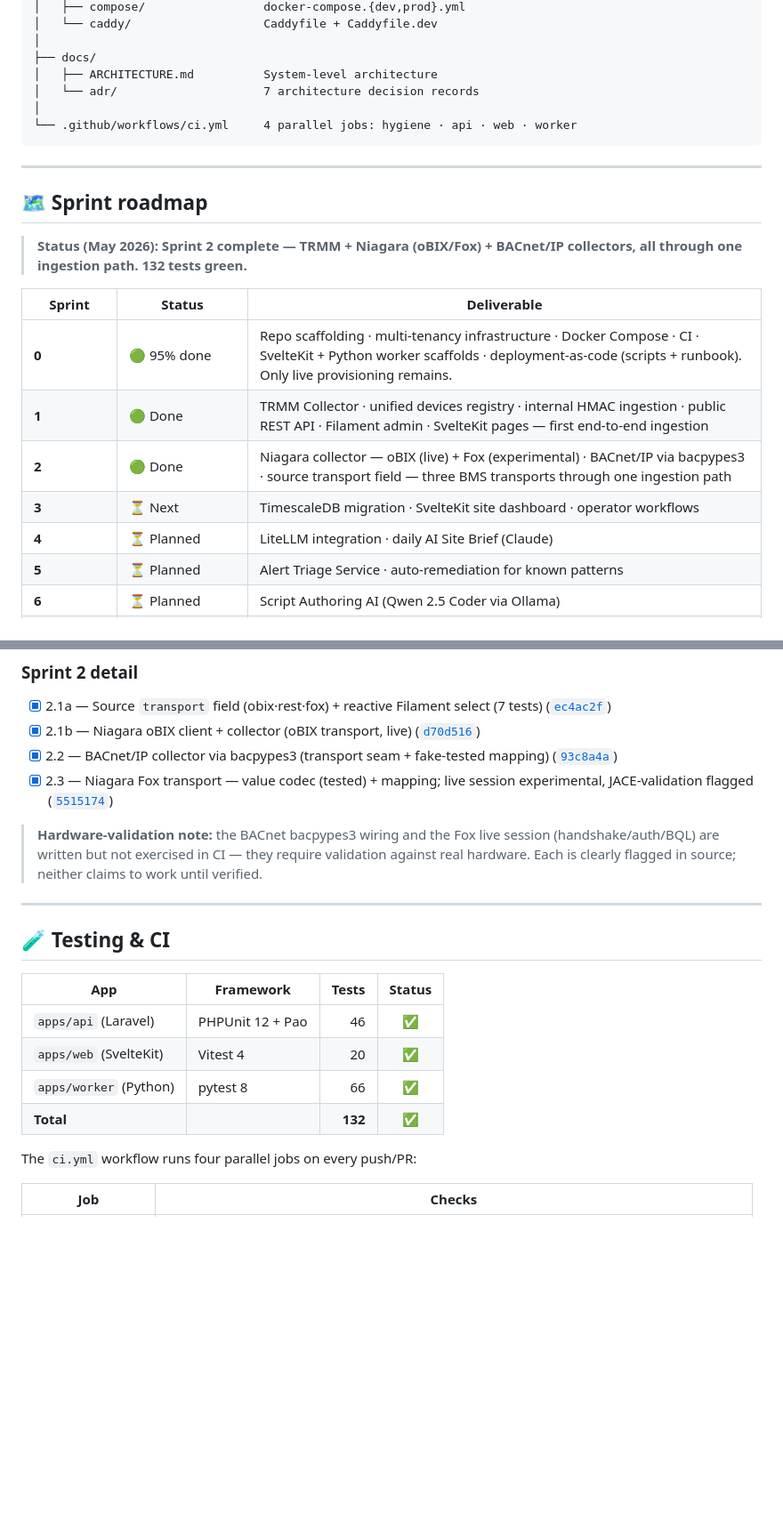
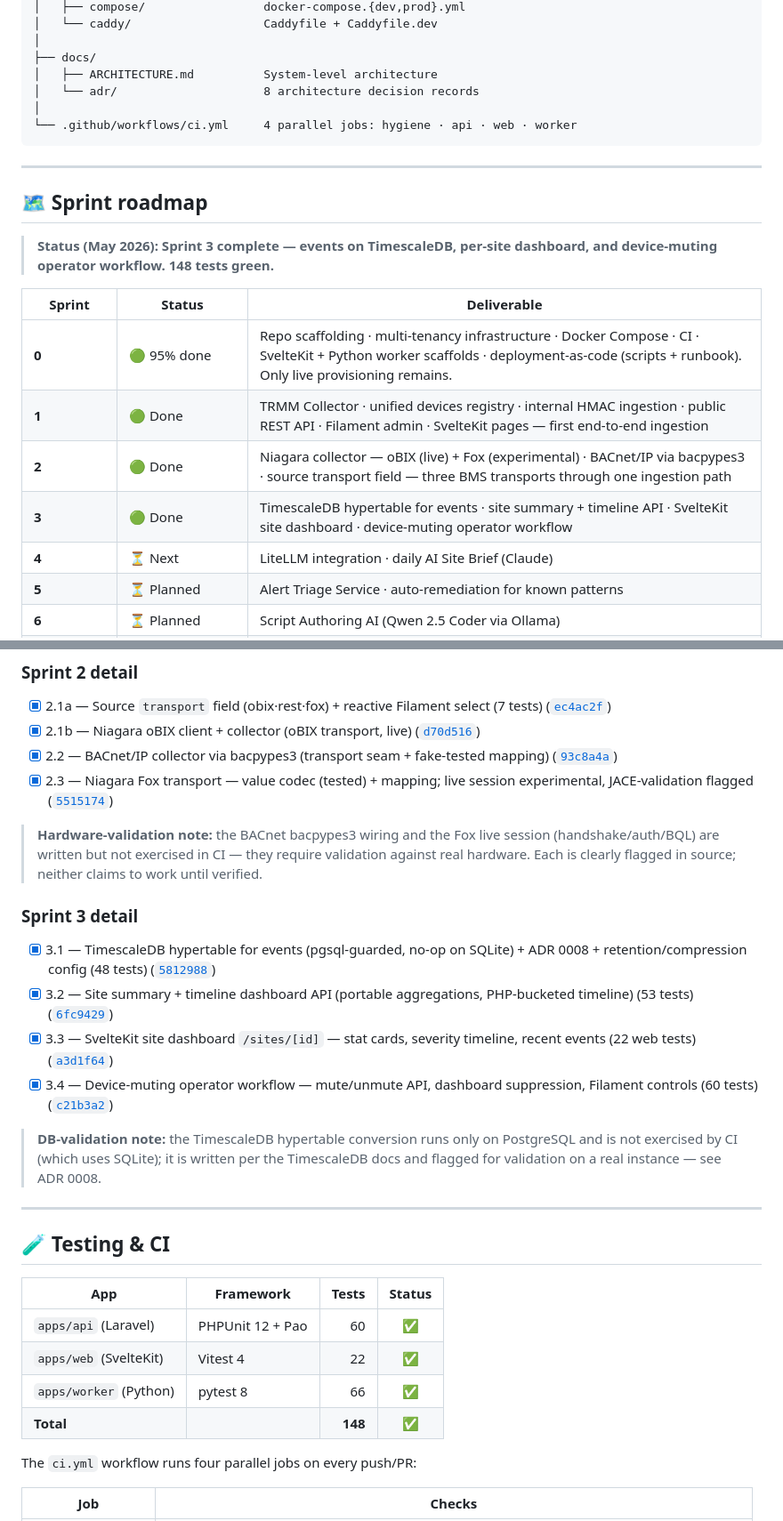
Before and after one commit to D-S-Tech/BmsSiteOps, a Markdown page: README.md, 2 parts joined by grey strips. Shown at 89% size. GitHub-like rendering; blank space fills up the shorter version.

Commit message:
docs: mark Sprint 3 complete in README
- Tests badge 132/132 -> 148/148
- Sprint roadmap: Sprint 3 -> Done (TimescaleDB hypertable, site summary +
  timeline API, SvelteKit site dashboard, device-muting workflow);
  Sprint 4 -> Next
- New 'Sprint 3 detail' checklist (3.1-3.4 with commit links) + a DB-validation
  note that the TimescaleDB conversion is pgsql-only and validated off-CI
- Status line: events on TimescaleDB, per-site dashboard, device muting
- Project tree: api tests 60, 8 ADRs
- Testing table: api 60, web 22, worker 66, total 148

````diff
--- a/README.md
+++ b/README.md
@@ -266,7 +266,7 @@ BmsSiteOps/
 │
 ├── docs/
 │   ├── ARCHITECTURE.md          System-level architecture
-│   └── adr/                     7 architecture decision records
+│   └── adr/                     8 architecture decision records
 │
 └── .github/workflows/ci.yml     4 parallel jobs: hygiene · api · web · worker
 ```
@@ -275,7 +275,7 @@ BmsSiteOps/
 
 ## 🗺️ Sprint roadmap
 
-> **Status (May 2026): Sprint 2 complete — TRMM + Niagara (oBIX/Fox) + BACnet/IP collectors, all through one ingestion path. 132 tests green.**
+> **Status (May 2026): Sprint 3 complete — events on TimescaleDB, per-site dashboard, and device-muting operator workflow. 148 tests green.**
 
 <table>
 <thead>
@@ -285,8 +285,8 @@ BmsSiteOps/
 <tr><td><b>0</b></td><td>🟢 95% done</td><td>Repo scaffolding · multi-tenancy infrastructure · Docker Compose · CI · SvelteKit + Python worker scaffolds · deployment-as-code (scripts + runbook). Only live provisioning remains.</td></tr>
 <tr><td><b>1</b></td><td>🟢 Done</td><td>TRMM Collector · unified devices registry · internal HMAC ingestion · public REST API · Filament admin · SvelteKit pages — first end-to-end ingestion</td></tr>
 <tr><td><b>2</b></td><td>🟢 Done</td><td>Niagara collector — oBIX (live) + Fox (experimental) · BACnet/IP via bacpypes3 · source transport field — three BMS transports through one ingestion path</td></tr>
-<tr><td><b>3</b></td><td>⏳ Next</td><td>TimescaleDB migration · SvelteKit site dashboard · operator workflows</td></tr>
-<tr><td><b>4</b></td><td>⏳ Planned</td><td>LiteLLM integration · daily AI Site Brief (Claude)</td></tr>
+<tr><td><b>3</b></td><td>🟢 Done</td><td>TimescaleDB hypertable for events · site summary + timeline API · SvelteKit site dashboard · device-muting operator workflow</td></tr>
+<tr><td><b>4</b></td><td>⏳ Next</td><td>LiteLLM integration · daily AI Site Brief (Claude)</td></tr>
 <tr><td><b>5</b></td><td>⏳ Planned</td><td>Alert Triage Service · auto-remediation for known patterns</td></tr>
 <tr><td><b>6</b></td><td>⏳ Planned</td><td>Script Authoring AI (Qwen 2.5 Coder via Ollama)</td></tr>
 <tr><td><b>7</b></td><td>⏳ Planned</td><td>Site Q&A · RAG over telemetry + documents · MCP endpoint at <code>ops-mcp.bmssiteops.com/sse</code></td></tr>
@@ -320,16 +320,25 @@ BmsSiteOps/
 
 > **Hardware-validation note:** the BACnet bacpypes3 wiring and the Fox live session (handshake/auth/BQL) are written but not exercised in CI — they require validation against real hardware. Each is clearly flagged in source; neither claims to work until verified.
 
+### Sprint 3 detail
+
+- [x] 3.1 — TimescaleDB hypertable for events (pgsql-guarded, no-op on SQLite) + ADR 0008 + retention/compression config (48 tests) ([`5812988`](https://github.com/D-S-Tech/BmsSiteOps/commit/5812988))
+- [x] 3.2 — Site summary + timeline dashboard API (portable aggregations, PHP-bucketed timeline) (53 tests) ([`6fc9429`](https://github.com/D-S-Tech/BmsSiteOps/commit/6fc9429))
+- [x] 3.3 — SvelteKit site dashboard `/sites/[id]` — stat cards, severity timeline, recent events (22 web tests) ([`a3d1f64`](https://github.com/D-S-Tech/BmsSiteOps/commit/a3d1f64))
+- [x] 3.4 — Device-muting operator workflow — mute/unmute API, dashboard suppression, Filament controls (60 tests) ([`c21b3a2`](https://github.com/D-S-Tech/BmsSiteOps/commit/c21b3a2))
+
+> **DB-validation note:** the TimescaleDB hypertable conversion runs only on PostgreSQL and is not exercised by CI (which uses SQLite); it is written per the TimescaleDB docs and flagged for validation on a real instance — see ADR 0008.
+
 ---
 
 ## 🧪 Testing & CI
 
 | App | Framework | Tests | Status |
 |---|---|---:|:---:|
-| `apps/api` (Laravel) | PHPUnit 12 + Pao | 46 | ✅ |
-| `apps/web` (SvelteKit) | Vitest 4 | 20 | ✅ |
+| `apps/api` (Laravel) | PHPUnit 12 + Pao | 60 | ✅ |
+| `apps/web` (SvelteKit) | Vitest 4 | 22 | ✅ |
 | `apps/worker` (Python) | pytest 8 | 66 | ✅ |
-| **Total** | | **132** | **✅** |
+| **Total** | | **148** | **✅** |
 
 The `ci.yml` workflow runs four parallel jobs on every push/PR:
 
````
Also changed, not shown: other parts of README.md (+2 -2 lines).
